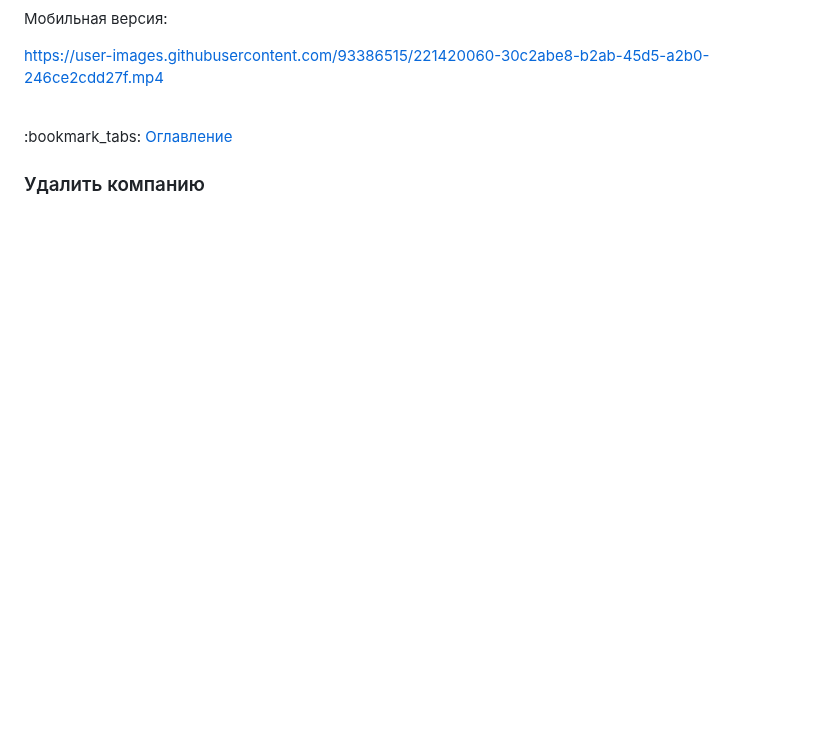
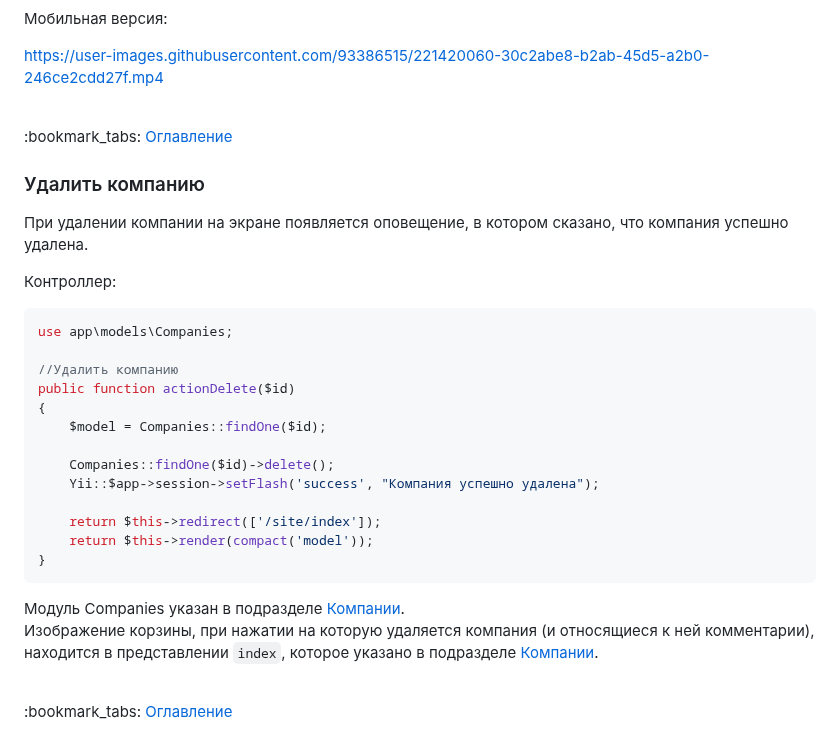
Before and after one commit to KetrinDorofeeva/togolden, a Markdown page: README.md, the part around the change. Rendered like a GitHub page; blank space fills up the shorter version.

````diff
--- a/README.md
+++ b/README.md
@@ -1324,3 +1324,27 @@ https://user-images.githubusercontent.com/93386515/221420060-30c2abe8-b2ab-45d5-
 :bookmark_tabs: <a href = "#table-of-contents">Оглавление</a>
 
 ### <p id = "delete-company">Удалить компанию</p>
+При удалении компании на экране появляется оповещение, в котором сказано, что компания успешно удалена.
+
+Контроллер:
+```php
+use app\models\Companies;
+
+//Удалить компанию
+public function actionDelete($id)
+{
+    $model = Companies::findOne($id);
+
+    Companies::findOne($id)->delete();
+    Yii::$app->session->setFlash('success', "Компания успешно удалена");
+
+    return $this->redirect(['/site/index']);
+    return $this->render(compact('model'));
+}
+```
+
+Модуль Companies указан в подразделе <a href = "#main-page">Компании</a>.
+Изображение корзины, при нажатии на которую удаляется компания (и относящиеся к ней комментарии), находится в представлении ```index```, которое указано в подразделе  <a href = "#main-page">Компании</a>.
+
+<br>
+:bookmark_tabs: <a href = "#table-of-contents">Оглавление</a>
````
